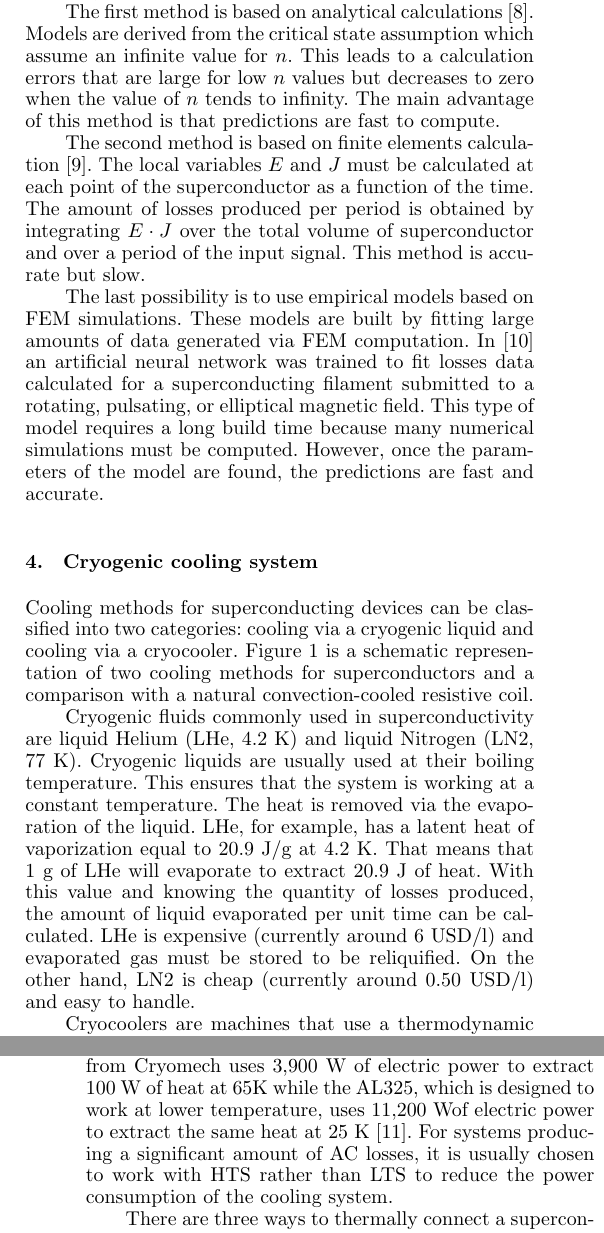
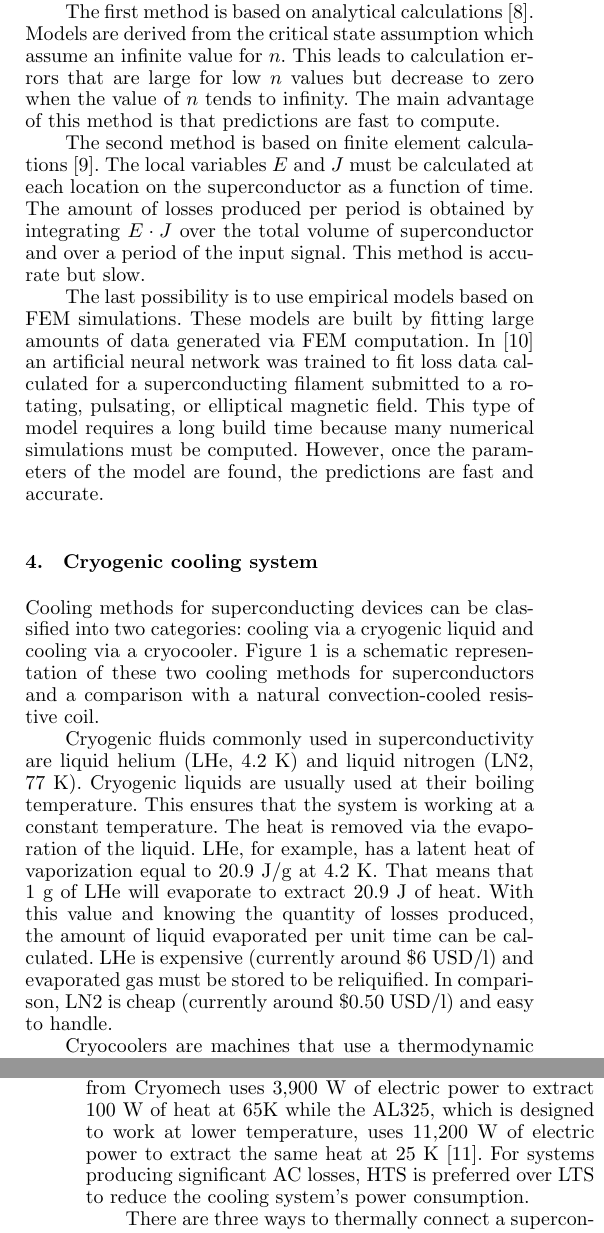
Before and after one commit to jleclerc1/JMRR-Paper, a LaTeX document (JMRR_paper_Main_File.tex): two parts of the columns of pages 3 and 4 of 7, joined at a grey line, cut so that both start at the same text. Compiled offline with pdfLaTeX.

Commit message:
finished page 3!

```diff
--- a/JMRR_paper_Main_File.tex
+++ b/JMRR_paper_Main_File.tex
@@ -117,16 +117,34 @@ Superconductors are also sensitive to the bending radius. Each manufacturer prov
 
 \section{AC losses}
 \label{ac}
-A time-varying magnetic field present on the superconductor produces an electric field which, together with the current density produces AC losses. To properly select the cryogenic cooling system, the amount of AC losses must be calculated. However, the highly non-linear behavior of superconductors makes the task difficult. Three options are currently available to calculate AC losses.\par
-The first method is based on analytical calculations \cite{0022-3727-3-4-308}. Models are derived from the critical state assumption which assume an infinite value for $n$. This leads to a calculation errors that are large for low $n$ values but decreases to zero when the value of $n$ tends to infinity. The main advantage of this method is that predictions are fast to compute.\par
-The second method is based on finite elements calculation \cite{brambilla2006development}. The local variables $E$ and $J$ must be calculated at each point of the superconductor as a function of the time. The amount of losses produced per period is obtained by integrating $E\cdot J$ over the total volume of superconductor and over a period of the input signal. This method is accurate but slow.\par
-The last possibility is to use empirical models based on FEM simulations. These models are built by fitting large amounts of data generated via FEM computation. In \cite{leclerc2016artificial} an artificial neural network was trained to fit losses data calculated for a superconducting filament submitted to a rotating, pulsating, or elliptical magnetic field. This type of model requires a long build time because many numerical simulations must be computed. However, once the parameters of the model are found, the predictions are fast and accurate.
+A time-varying magnetic field present on the superconductor produces an electric field that, together with the current density, produces AC losses. To properly select the cryogenic cooling system, the amount of AC losses must be calculated. However, the highly non-linear behavior of superconductors makes the task difficult. Three options are currently available to calculate AC losses.\par
+ The first method is based on analytical calculations \cite{0022-3727-3-4-308}. Models are derived from the critical state assumption which assume an infinite value for $n$.
+ This leads to calculation errors that are large for low $n$ values but decrease to zero when the value of $n$ tends to infinity.
+ The main advantage of this method is that predictions are fast to compute.\par
+The second method is based on finite element calculations \cite{brambilla2006development}.
+ The local variables $E$ and $J$ must be calculated at each location on the superconductor as a function of time.
+  The amount of losses produced per period is obtained by integrating $E\cdot J$ over the total volume of superconductor and over a period of the input signal.
+  This method is accurate but slow.\par
+The last possibility is to use empirical models based on FEM simulations.
+ These models are built by fitting large amounts of data generated via FEM computation.
+  In \cite{leclerc2016artificial} an artificial neural network was trained to fit loss data calculated for a superconducting filament submitted to a rotating, pulsating, or elliptical magnetic field.
+   This type of model requires a long build time because many numerical simulations must be computed. However, once the parameters of the model are found, the predictions are fast and accurate.
 
 \section{Cryogenic cooling system}
 
-Cooling methods for superconducting devices can be classified into two categories: cooling via a cryogenic liquid and cooling via a cryocooler. Figure \ref{system} is a schematic representation of two cooling methods for superconductors and a comparison with a natural convection-cooled resistive coil.\par
-Cryogenic fluids commonly used in superconductivity are liquid Helium (LHe, 4.2 K) and liquid Nitrogen (LN2, 77 K). Cryogenic liquids are usually used at their boiling temperature. This ensures that the system is working at a constant temperature. The heat is removed via the evaporation of the liquid. LHe, for example, has a latent heat of vaporization equal to 20.9 J/g at 4.2 K. That means that 1 g of LHe will evaporate to extract 20.9 J of heat. With this value and knowing the quantity of losses produced, the amount of liquid evaporated per unit time can be calculated. LHe is expensive (currently around 6 USD/l) and evaporated gas must be stored to be reliquified. On the other hand, LN2 is cheap (currently around 0.50 USD/l) and easy to handle.\par
-Cryocoolers are machines that use a thermodynamic cycle to generate low temperature. They have the advantage of being closed systems (no gas or liquid is lost). Unlike cooling with a cryogenic liquid, this system does not need regular refills. It only needs an electrical power supply to work. The coefficient of performance (COP) of cryocoolers is an important parameter. It is the ratio of the amount of heat extracted at cryogenic temperature and the amount of mechanical work needed. This characterizes the efficiency of the cooling system. The COP decreases when the working temperature decreases. For example, the AL125 refrigerator from Cryomech uses 3,900 W of electric power to extract 100 W of heat at 65K while the AL325, which is designed to work at lower temperature, uses 11,200 Wof electric power to extract the same heat at 25 K \cite{WinNT}. For systems producing a significant amount of AC losses, it is usually chosen to work with HTS rather than LTS to reduce the power consumption of the cooling system.\par
+Cooling methods for superconducting devices can be classified into two categories: cooling via a cryogenic liquid and cooling via a cryocooler.
+ Figure \ref{system} is a schematic representation of these two cooling methods for superconductors and a comparison with a natural convection-cooled resistive coil.\par
+Cryogenic fluids commonly used in superconductivity are liquid helium (LHe, 4.2 K) and liquid nitrogen (LN2, 77 K).
+ Cryogenic liquids are usually used at their boiling temperature.
+  This ensures that the system is working at a constant temperature.
+   The heat is removed via the evaporation of the liquid.
+   LHe, for example, has a latent heat of vaporization equal to 20.9 J/g at 4.2 K.
+   That means that 1 g of LHe will evaporate to extract 20.9 J of heat.
+   With this value and knowing the quantity of losses produced, the amount of liquid evaporated per unit time can be calculated.
+   LHe is expensive (currently around \$6 USD/l) and evaporated gas must be stored to be reliquified.
+   In comparison, LN2 is cheap (currently around \$0.50 USD/l) and easy to handle.\par
+Cryocoolers are machines that use a thermodynamic cycle to generate low temperature. They have the advantage of being closed systems (no gas or liquid is lost). Unlike cooling with a cryogenic liquid, this system does not need regular refills. It only needs an electrical power supply to work. The coefficient of performance (COP) of cryocoolers is an important parameter. It is the ratio of the amount of heat extracted at cryogenic temperature and the amount of mechanical work needed. This characterizes the efficiency of the cooling system. The COP decreases when the working temperature decreases. For example, the AL125 refrigerator from Cryomech uses 3,900 W of electric power to extract 100 W of heat at 65K while the AL325, which is designed to work at lower temperature, uses 11,200~W of electric power to extract the same heat at 25~K \cite{WinNT}.
+ For systems producing significant AC losses, HTS is preferred over LTS to reduce the cooling system's power consumption.\par
 There are three ways to thermally connect a superconducting coil to a cryocooler:
 \begin{itemize}[leftmargin=*]
 \item Thermal connection via conduction: the coil and the cold head of the cryocooler are placed under vacuum. A highly thermally conductive part connects the coil to the cold head. This part is often a copper braid with a large section.
```
Also changed, not shown: JMRR_paper_Main_File.pdf, JMRR_paper_Main_File.tex (6 more changed lines), 2 other files.
